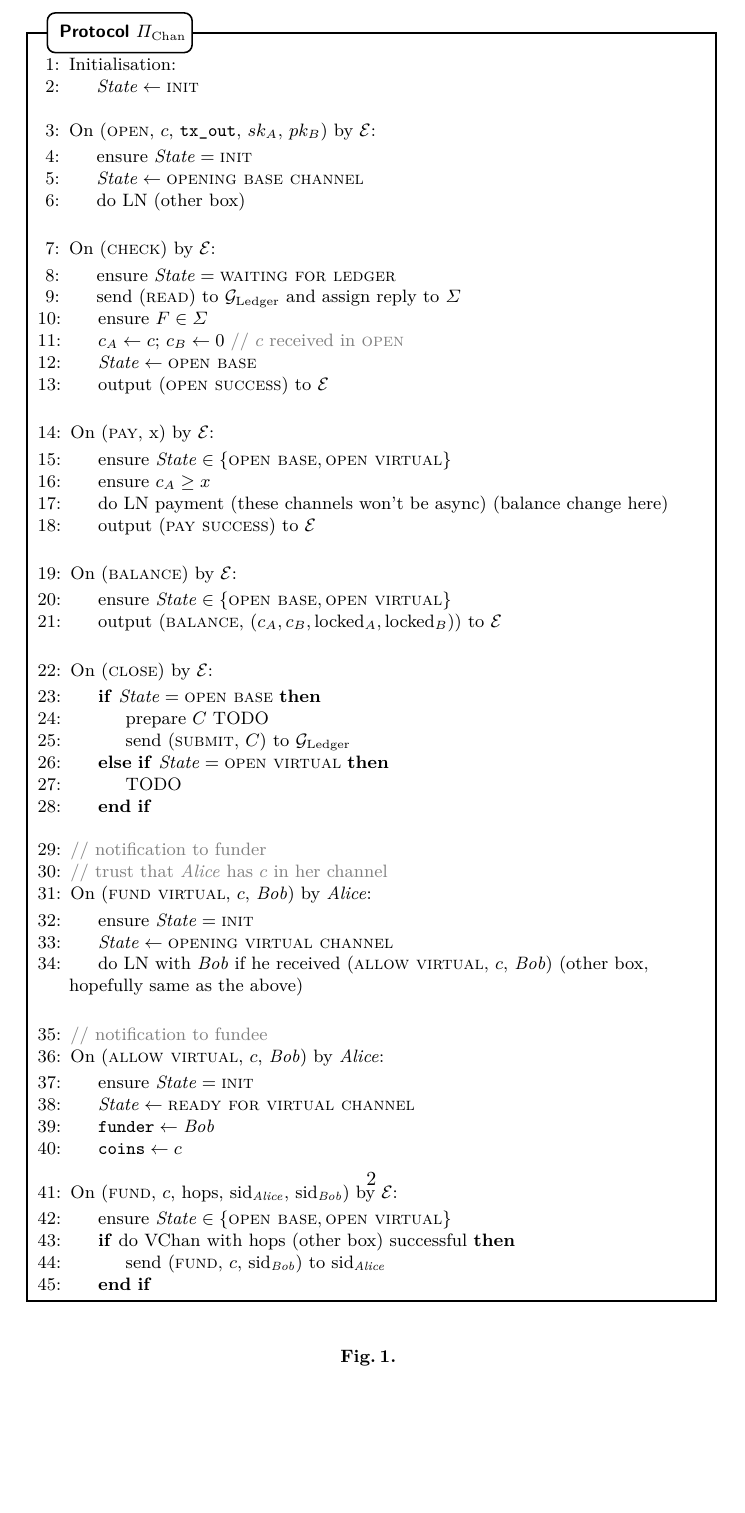
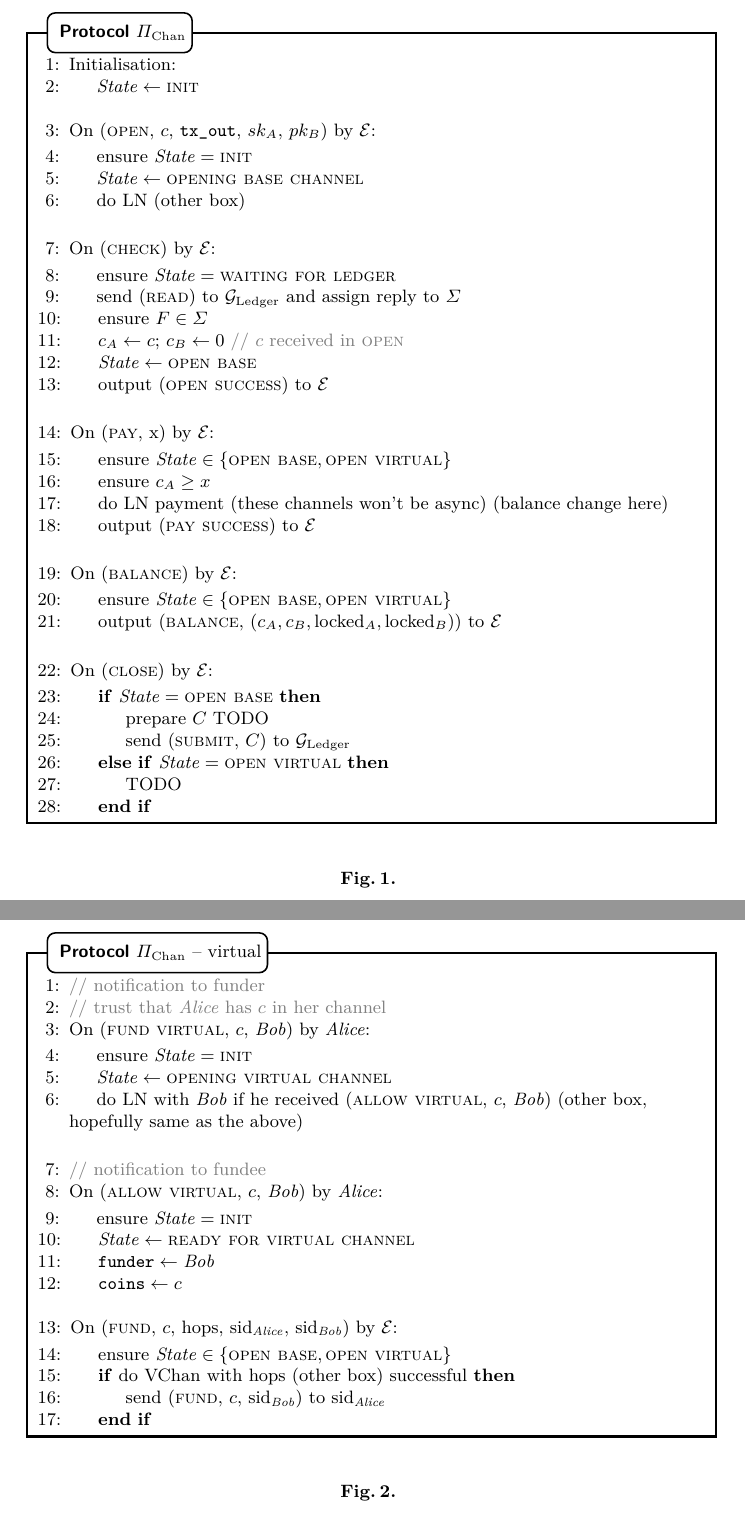
Before and after one commit to OrfeasLitos/virtual-payment-channels, a LaTeX paper (src/virtual-channels.tex, which reads src/protocol.tex): part of page 2 of 5 before the commit and two parts of pages 1 and 2 of 5 after it, the two joined at a grey line, cut at the place of the change, the shorter picture padded with empty space. Compiled offline with pdfLaTeX; a LaTeX package or settings file that is missing is left out.

Commit message:
Split virtual in protocol

```diff
--- a/src/protocol.tex
+++ b/src/protocol.tex
@@ -57,8 +57,15 @@
           \State TODO
         \EndIf
       \EndIndent
-      \Statex
+    \end{algorithmic}
+  \end{protocolbox}
+  \caption{}
+  \label{code:protocol:chan:skeleton}
+\end{figure}
 
+\begin{figure}[H]
+  \begin{protocolbox}{$\Pi_{\mathrm{Chan}}$ -- virtual}
+    \begin{algorithmic}[1]
       \State \Comment{notification to funder}
       \State \Comment{trust that \alice has $c$ in her channel}
       \State On (\textsc{fund virtual}, $c$, \bob) by \alice:
@@ -93,5 +100,5 @@
     \end{algorithmic}
   \end{protocolbox}
   \caption{}
-  \label{code:protocol:chan:skeleton}
+  \label{code:protocol:chan:skeleton:virtual}
 \end{figure}
```
